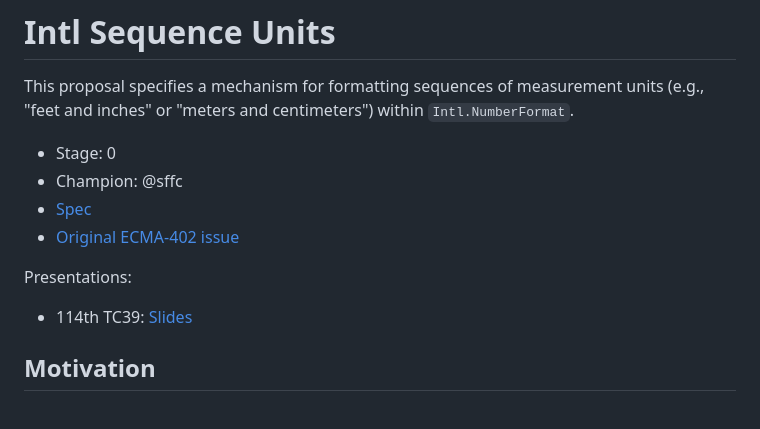
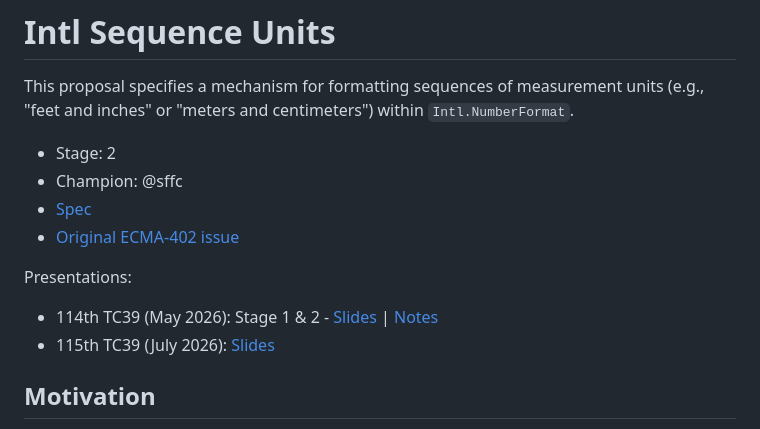
Before and after one commit to tc39/proposal-intl-sequence-units, a Markdown page: README.md, the part around the change. Drawn GitHub-style.

Commit message:
🤖 Update README metadata with Stage 2 status and presentation links
Co-authored-by: gemini-code-assist[bot] <176961590+gemini-code-assist[bot]@users.noreply.github.com>

```diff
--- a/README.md
+++ b/README.md
@@ -2,14 +2,15 @@
 
 This proposal specifies a mechanism for formatting sequences of measurement units (e.g., "feet and inches" or "meters and centimeters") within `Intl.NumberFormat`.
 
-- Stage: 0
+- Stage: 2
 - Champion: @sffc
 - [Spec](https://tc39.es/proposal-intl-sequence-units/)
 - [Original ECMA-402 issue](https://github.com/tc39/ecma402/issues/398)
 
 Presentations:
 
-- 114th TC39: [Slides](https://tc39.es/proposal-intl-sequence-units/slides/stage_1_or_2.html)
+- 114th TC39 (May 2026): Stage 1 & 2 - [Slides](https://tc39.es/proposal-intl-sequence-units/slides/stage_1_or_2.html) | [Notes](https://github.com/tc39/notes/blob/main/meetings/2026-05/may-20.md#intl-sequence-units-for-stage-1-or-2)
+- 115th TC39 (July 2026): [Slides](https://tc39.es/proposal-intl-sequence-units/slides/time-units.html)
 
 ## Motivation
 
```
